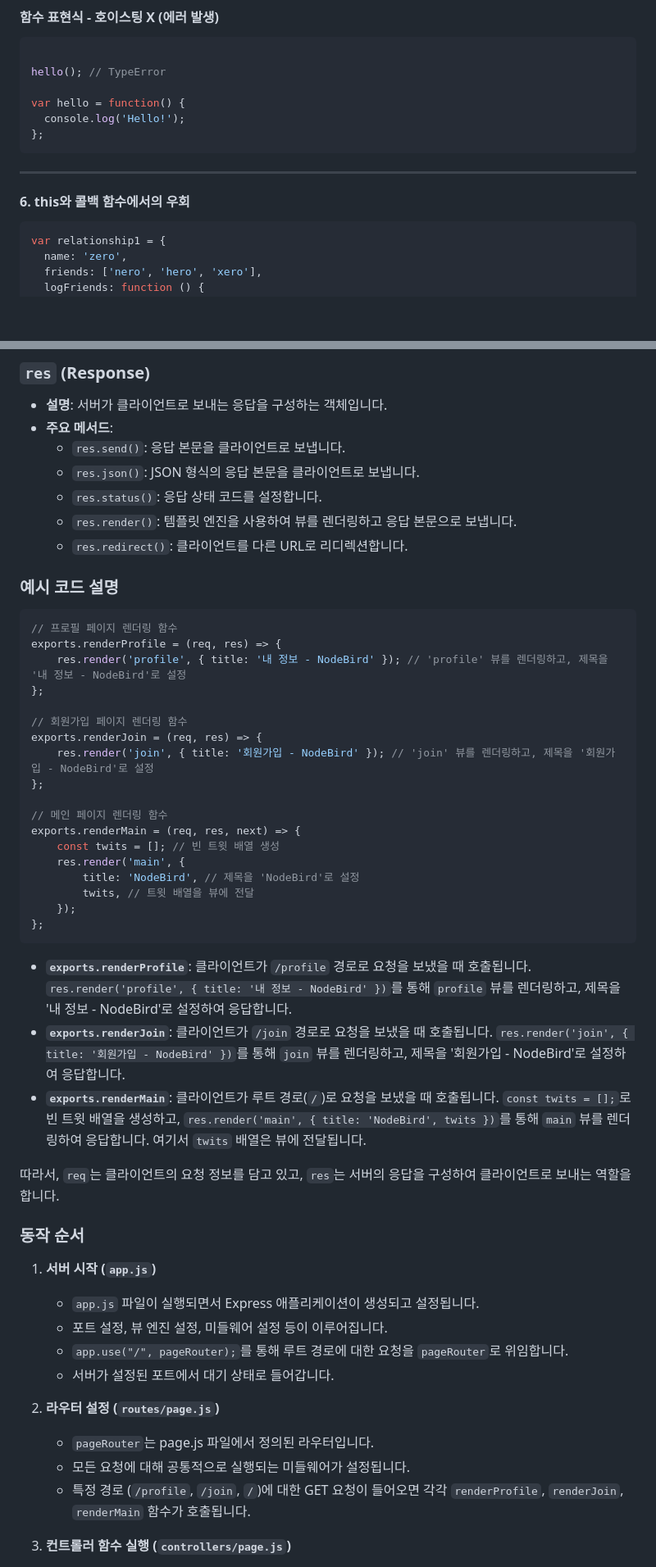
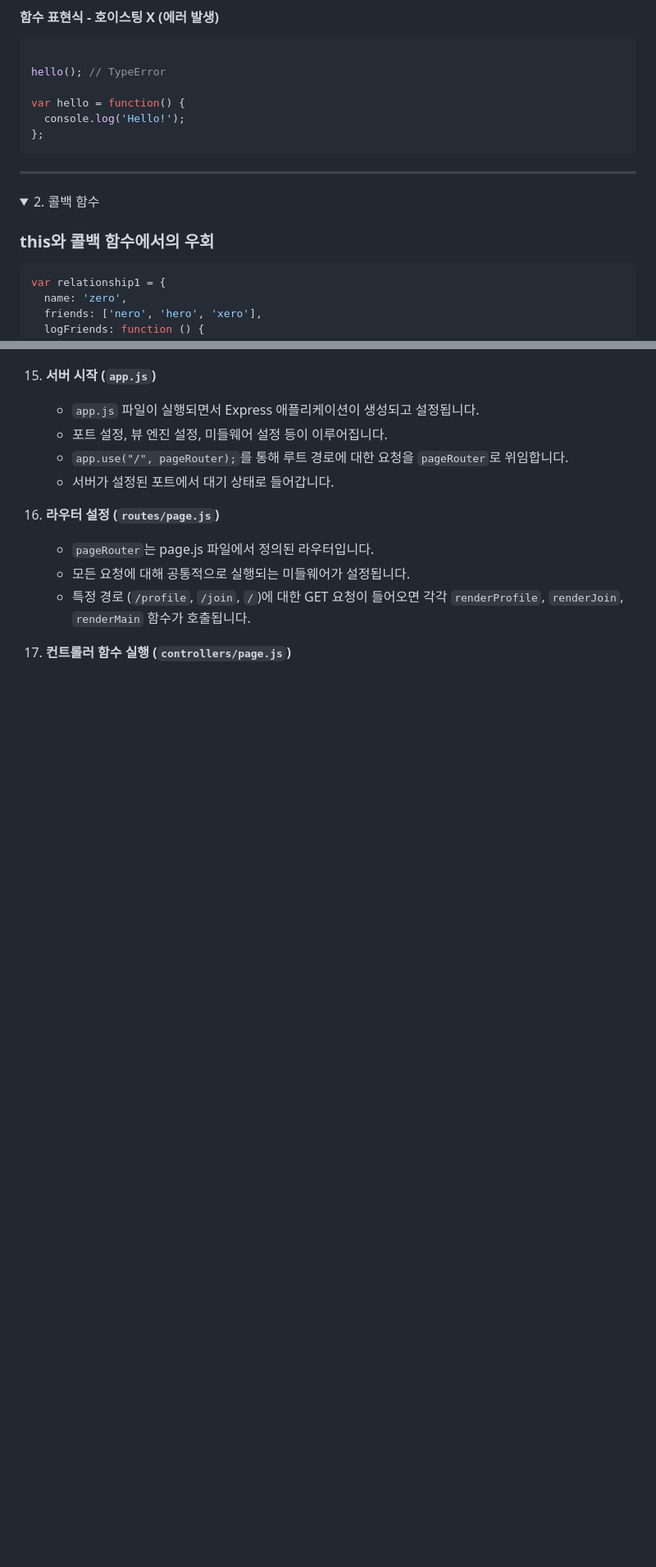
Before and after one commit to rlaDonghwan/NodeJS, a Markdown page: README.md, 2 parts joined by grey strips. Shown: that part at 82% size. Rendered like a GitHub page; folded sections open; blank space fills up the shorter version.

````diff
--- a/README.md
+++ b/README.md
@@ -101,7 +107,12 @@ var hello = function() {
 };
 ```
 ---
-#### 6. this와 콜백 함수에서의 우회
+</details>
+
+<details>
+<summary>2. 콜백 함수</summary>
+
+### this와 콜백 함수에서의 우회
 ```javascript
 var relationship1 = {
   name: 'zero',
@@ -1417,44 +1417,3 @@ exports.renderMain = (req, res, next) => {
-### `res` (Response)
-- **설명**: 서버가 클라이언트로 보내는 응답을 구성하는 객체입니다.
-- **주요 메서드**:
-  - `res.send()`: 응답 본문을 클라이언트로 보냅니다.
-  - `res.json()`: JSON 형식의 응답 본문을 클라이언트로 보냅니다.
-  - `res.status()`: 응답 상태 코드를 설정합니다.
-  - `res.render()`: 템플릿 엔진을 사용하여 뷰를 렌더링하고 응답 본문으로 보냅니다.
-  - `res.redirect()`: 클라이언트를 다른 URL로 리디렉션합니다.
-
-### 예시 코드 설명
-
-```javascript
-// 프로필 페이지 렌더링 함수
-exports.renderProfile = (req, res) => {
-    res.render('profile', { title: '내 정보 - NodeBird' }); // 'profile' 뷰를 렌더링하고, 제목을 '내 정보 - NodeBird'로 설정
-};
-
-// 회원가입 페이지 렌더링 함수
-exports.renderJoin = (req, res) => {
-    res.render('join', { title: '회원가입 - NodeBird' }); // 'join' 뷰를 렌더링하고, 제목을 '회원가입 - NodeBird'로 설정
-};
-
-// 메인 페이지 렌더링 함수
-exports.renderMain = (req, res, next) => {
-    const twits = []; // 빈 트윗 배열 생성
-    res.render('main', {
-        title: 'NodeBird', // 제목을 'NodeBird'로 설정
-        twits, // 트윗 배열을 뷰에 전달
-    });
-};
-```
-
-- **`exports.renderProfile`**: 클라이언트가 `/profile` 경로로 요청을 보냈을 때 호출됩니다. `res.render('profile', { title: '내 정보 - NodeBird' })`를 통해 `profile` 뷰를 렌더링하고, 제목을 '내 정보 - NodeBird'로 설정하여 응답합니다.
-- **`exports.renderJoin`**: 클라이언트가 `/join` 경로로 요청을 보냈을 때 호출됩니다. `res.render('join', { title: '회원가입 - NodeBird' })`를 통해 `join` 뷰를 렌더링하고, 제목을 '회원가입 - NodeBird'로 설정하여 응답합니다.
-- **`exports.renderMain`**: 클라이언트가 루트 경로(`/`)로 요청을 보냈을 때 호출됩니다. `const twits = [];`로 빈 트윗 배열을 생성하고, `res.render('main', { title: 'NodeBird', twits })`를 통해 `main` 뷰를 렌더링하여 응답합니다. 여기서 `twits` 배열은 뷰에 전달됩니다.
-
-따라서, `req`는 클라이언트의 요청 정보를 담고 있고, `res`는 서버의 응답을 구성하여 클라이언트로 보내는 역할을 합니다.
-
-
-### 동작 순서
-
 1. **서버 시작 (`app.js`)**
    - `app.js` 파일이 실행되면서 Express 애플리케이션이 생성되고 설정됩니다.
    - 포트 설정, 뷰 엔진 설정, 미들웨어 설정 등이 이루어집니다.
````
Also changed, not shown: other parts of README.md (+97 -98 lines).
